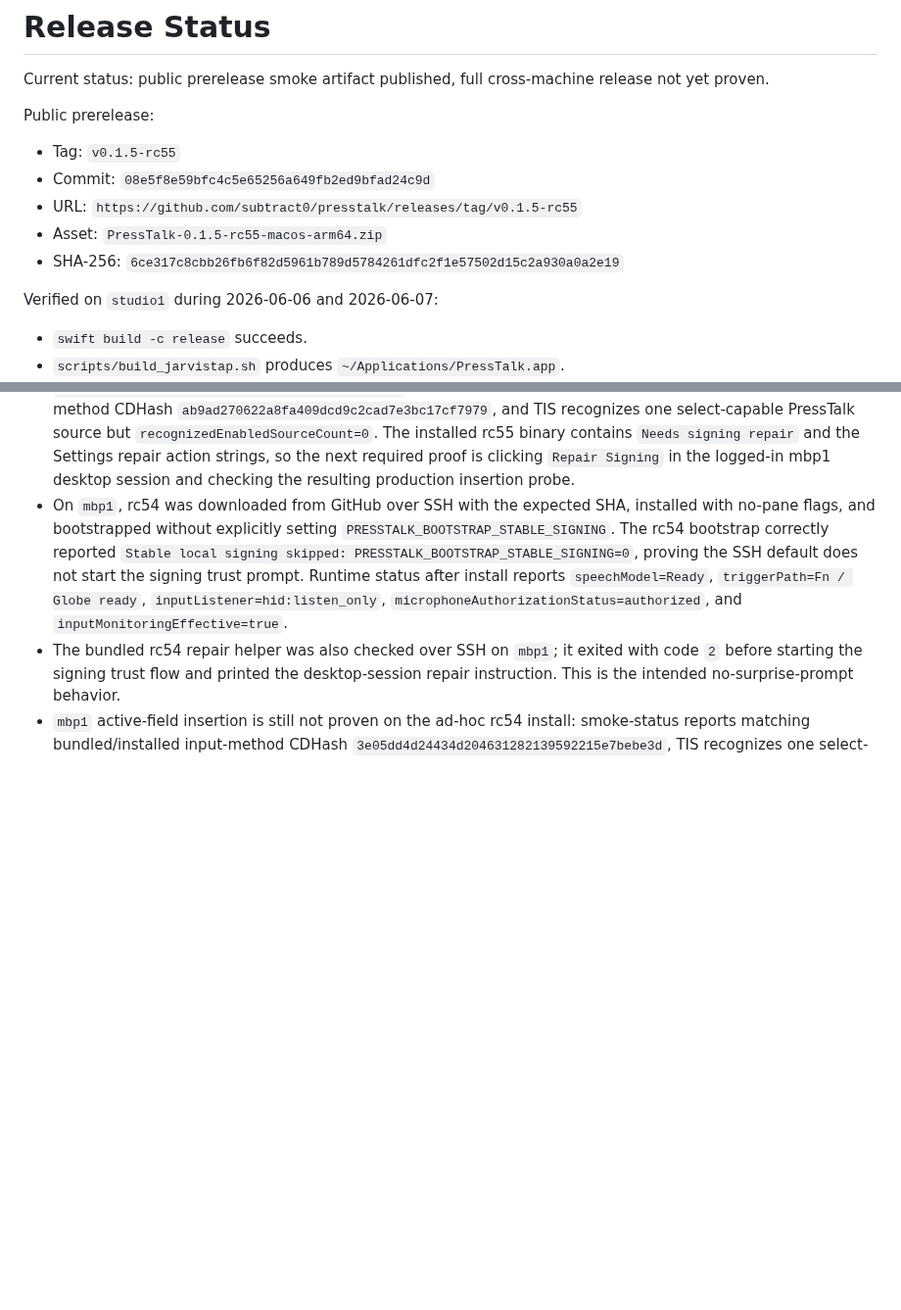
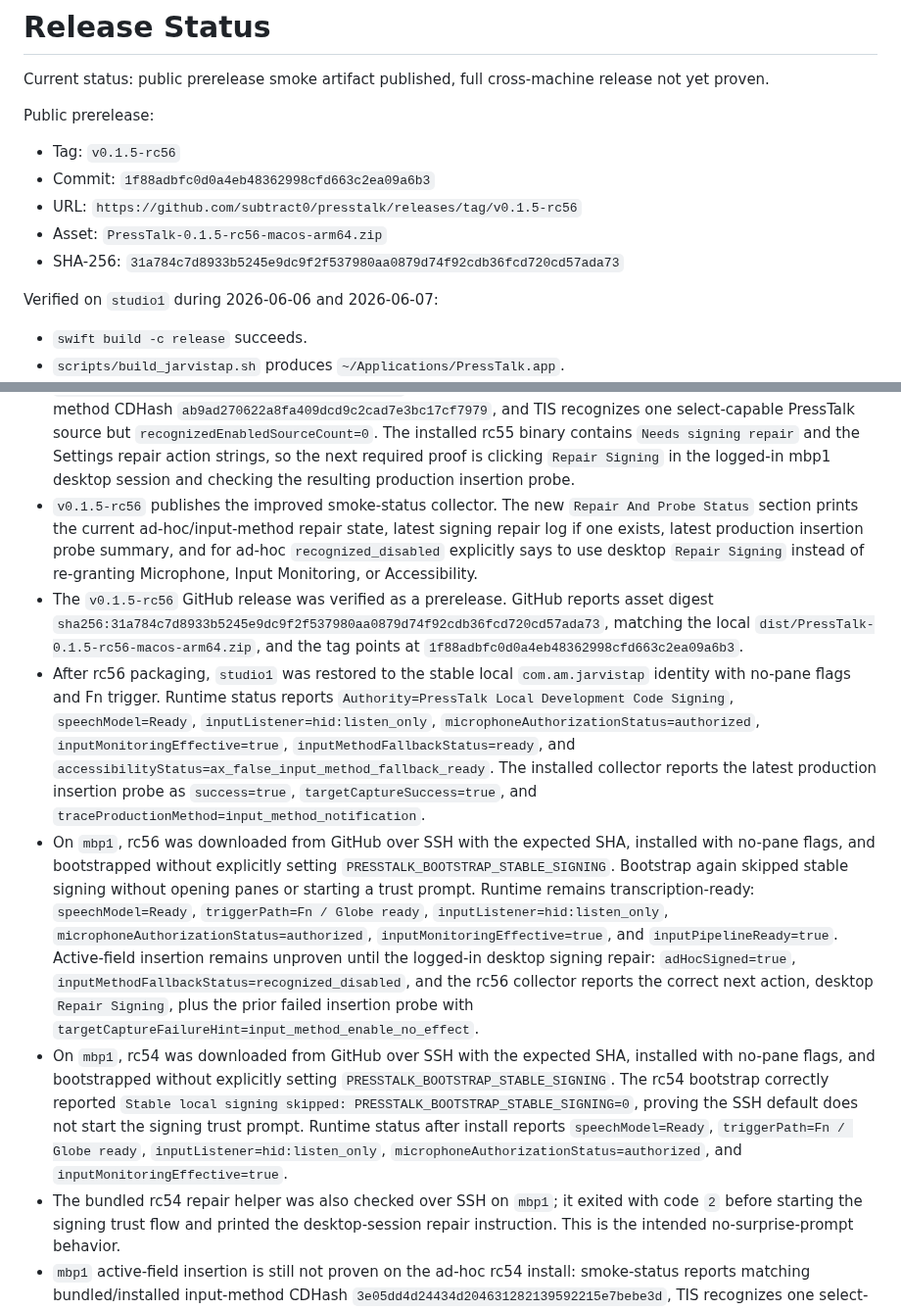
Before and after one commit to subtract0/presstalk, a Markdown page: docs/RELEASE_STATUS.md, 2 parts joined by grey strips. Shown at 98% size. GitHub-like rendering; blank space fills up the shorter version.

Commit message:
Record PressTalk rc56 release

```diff
--- a/docs/RELEASE_STATUS.md
+++ b/docs/RELEASE_STATUS.md
@@ -5,11 +5,11 @@ release not yet proven.
 
 Public prerelease:
 
-- Tag: `v0.1.5-rc55`
-- Commit: `08e5f8e59bfc4c5e65256a649fb2ed9bfad24c9d`
-- URL: `https://github.com/subtract0/presstalk/releases/tag/v0.1.5-rc55`
-- Asset: `PressTalk-0.1.5-rc55-macos-arm64.zip`
-- SHA-256: `6ce317c8cbb26fb6f82d5961b789d5784261dfc2f1e57502d15c2a930a0a2e19`
+- Tag: `v0.1.5-rc56`
+- Commit: `1f88adbfc0d0a4eb48362998cfd663c2ea09a6b3`
+- URL: `https://github.com/subtract0/presstalk/releases/tag/v0.1.5-rc56`
+- Asset: `PressTalk-0.1.5-rc56-macos-arm64.zip`
+- SHA-256: `31a784c7d8933b5245e9dc9f2f537980aa0879d74f92cdb36fcd720cd57ada73`
 
 Verified on `studio1` during 2026-06-06 and 2026-06-07:
 
@@ -106,6 +106,38 @@ Verified on `studio1` during 2026-06-06 and 2026-06-07:
   action strings, so the next required proof is clicking `Repair Signing` in the
   logged-in mbp1 desktop session and checking the resulting production insertion
   probe.
+- `v0.1.5-rc56` publishes the improved smoke-status collector. The new
+  `Repair And Probe Status` section prints the current ad-hoc/input-method
+  repair state, latest signing repair log if one exists, latest production
+  insertion probe summary, and for ad-hoc `recognized_disabled` explicitly says
+  to use desktop `Repair Signing` instead of re-granting Microphone, Input
+  Monitoring, or Accessibility.
+- The `v0.1.5-rc56` GitHub release was verified as a prerelease. GitHub reports
+  asset digest
+  `sha256:31a784c7d8933b5245e9dc9f2f537980aa0879d74f92cdb36fcd720cd57ada73`,
+  matching the local `dist/PressTalk-0.1.5-rc56-macos-arm64.zip`, and the tag
+  points at `1f88adbfc0d0a4eb48362998cfd663c2ea09a6b3`.
+- After rc56 packaging, `studio1` was restored to the stable local
+  `com.am.jarvistap` identity with no-pane flags and Fn trigger. Runtime status
+  reports `Authority=PressTalk Local Development Code Signing`,
+  `speechModel=Ready`, `inputListener=hid:listen_only`,
+  `microphoneAuthorizationStatus=authorized`,
+  `inputMonitoringEffective=true`, `inputMethodFallbackStatus=ready`, and
+  `accessibilityStatus=ax_false_input_method_fallback_ready`. The installed
+  collector reports the latest production insertion probe as
+  `success=true`, `targetCaptureSuccess=true`, and
+  `traceProductionMethod=input_method_notification`.
+- On `mbp1`, rc56 was downloaded from GitHub over SSH with the expected SHA,
+  installed with no-pane flags, and bootstrapped without explicitly setting
+  `PRESSTALK_BOOTSTRAP_STABLE_SIGNING`. Bootstrap again skipped stable signing
+  without opening panes or starting a trust prompt. Runtime remains
+  transcription-ready: `speechModel=Ready`, `triggerPath=Fn / Globe ready`,
+  `inputListener=hid:listen_only`, `microphoneAuthorizationStatus=authorized`,
+  `inputMonitoringEffective=true`, and `inputPipelineReady=true`. Active-field
+  insertion remains unproven until the logged-in desktop signing repair:
+  `adHocSigned=true`, `inputMethodFallbackStatus=recognized_disabled`, and the
+  rc56 collector reports the correct next action, desktop `Repair Signing`, plus
+  the prior failed insertion probe with `targetCaptureFailureHint=input_method_enable_no_effect`.
 - On `mbp1`, rc54 was downloaded from GitHub over SSH with the expected SHA,
   installed with no-pane flags, and bootstrapped without explicitly setting
   `PRESSTALK_BOOTSTRAP_STABLE_SIGNING`. The rc54 bootstrap correctly reported
```
Also changed, not shown: docs/APPLE_SILICON_TESTING.md (+10 -5 lines).
